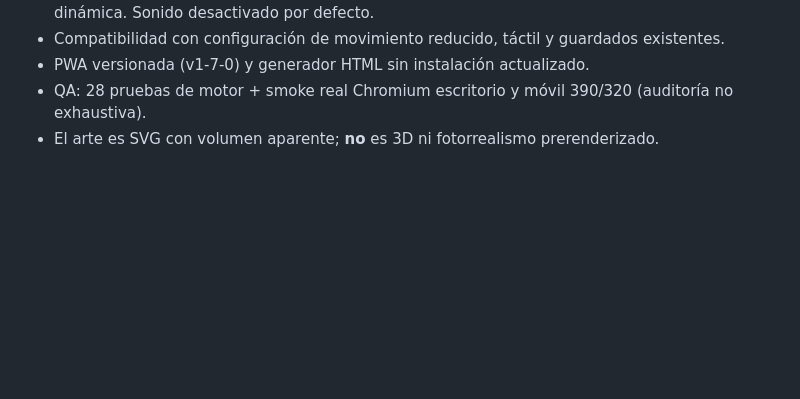
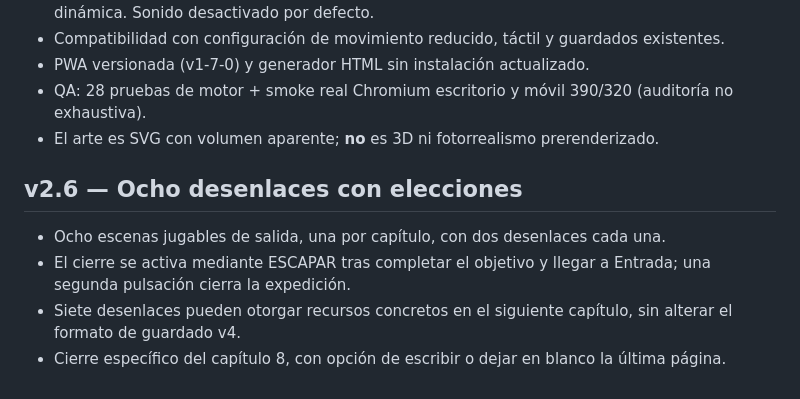
Before and after one commit to ivan7800/DEAD-CABIN-404, a Markdown page: CHANGELOG.md, the part around one of its changes. Rendered like a GitHub page; blank space fills up the shorter version.

```diff
--- a/CHANGELOG.md
+++ b/CHANGELOG.md
@@ -96,3 +139,10 @@
 - PWA versionada (v1-7-0) y generador HTML sin instalación actualizado.
 - QA: 28 pruebas de motor + smoke real Chromium escritorio y móvil 390/320 (auditoría no exhaustiva).
 - El arte es SVG con volumen aparente; **no** es 3D ni fotorrealismo prerenderizado.
+
+
+## v2.6 — Ocho desenlaces con elecciones
+- Ocho escenas jugables de salida, una por capítulo, con dos desenlaces cada una.
+- El cierre se activa mediante ESCAPAR tras completar el objetivo y llegar a Entrada; una segunda pulsación cierra la expedición.
+- Siete desenlaces pueden otorgar recursos concretos en el siguiente capítulo, sin alterar el formato de guardado v4.
+- Cierre específico del capítulo 8, con opción de escribir o dejar en blanco la última página.
```
Also changed, not shown: other parts of CHANGELOG.md (+49 -6 lines).
